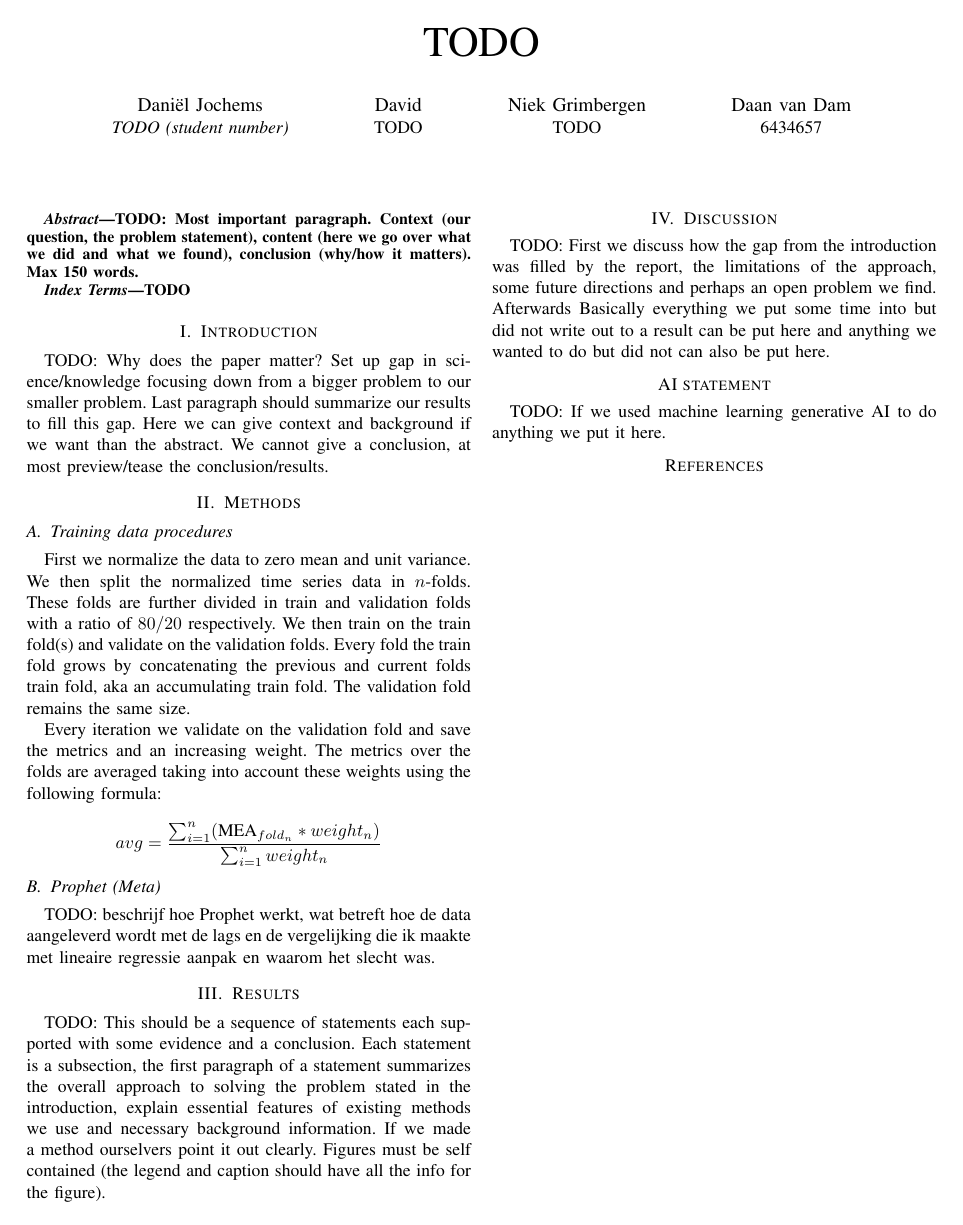
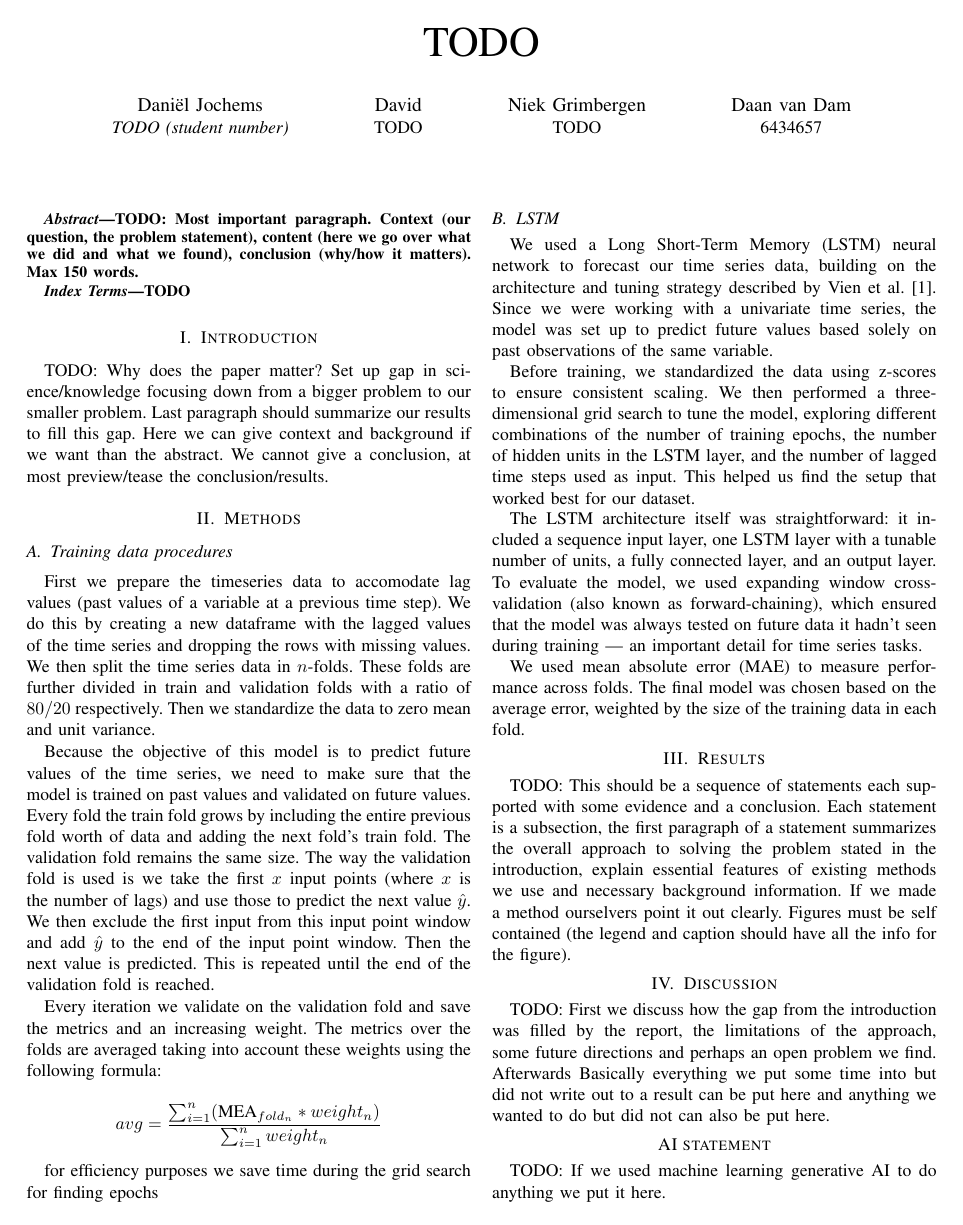
Before and after one commit to DanielvanDamme/DL25-Groep-DDDN, a LaTeX problem sheet (assignment 1/verslag/IEEE-conference-template-062824/IEEE-conference-template-062824.tex): the whole page before the commit and page 1 of 2 after it. Compiled offline with pdfLaTeX; a missing font is replaced by an installed copy or a similar font; a LaTeX package or settings file that is missing is left out.

Commit message:
Added recursive validation fold approach

```diff
--- a/assignment 1/verslag/IEEE-conference-template-062824/IEEE-conference-template-062824.tex
+++ b/assignment 1/verslag/IEEE-conference-template-062824/IEEE-conference-template-062824.tex
@@ -49,17 +49,24 @@ most preview/tease the conclusion/results.
 % with the number of folds and finds empirically what is best then please replace the 'n' here with
 % that number or put at the end we selected 'n = 5' or something.
 
-% Daan: To predict 200 time points into the future for every model for prophet:
-% https://stackoverflow.com/questions/64822488/how-to-use-prophets-make-future-dataframe-with-multiple-regressors
-% I recommend we do not do this, so let's just do it for LTSM or the best model.
-
 \section{Methods}
 \subsection{Training data procedures}
-First we normalize the data to zero mean and unit variance. We then split the normalized time
-series data in $n$-folds. These folds are further divided in train and validation folds with a
-ratio of $80/20$ respectively. We then train on the train fold(s) and validate on the validation
-folds. Every fold the train fold grows by concatenating the previous and current folds train fold,
-aka an accumulating train fold. The validation fold remains the same size.
+First we prepare the timeseries data to accomodate lag values (past values of a variable at a
+previous time step). We do this by creating a new dataframe with the lagged values of the time series
+and dropping the rows with missing values. We then split the time series data in $n$-folds. These folds
+are further divided in train and validation folds with a ratio of $80/20$ respectively. Then we standardize
+the data to zero mean and unit variance.
+
+Because the objective of this model is to predict future values of the time series, we need to
+make sure that the model is trained on past values and validated on future values. Every fold the
+train fold grows by including the entire previous fold worth of data and adding the next fold's train fold.
+The validation fold remains the same size. The way the validation fold is used is we take the first $x$
+input points (where $x$ is the number of lags) and use those to predict the next value $\hat{y}$. We then
+exclude the first input from this input point window and add $\hat{y}$ to the end of the input point window.
+Then the next value is predicted. This is repeated until the end of the validation fold is reached.
+
+
+
 
 % Daan: I used mean absolute error as a metric
 Every iteration we validate on the validation fold and save the metrics and an increasing weight.
@@ -68,10 +75,26 @@ formula:
 
 $$avg = \frac{\sum_{i=1}^{n}(\text{MEA}_{fold_n} * weight_n)}{\sum_{i=1}^n weight_n}$$
 
-% Train and test loss over epochs figuren.
-\subsection{Prophet (Meta)}
-TODO: beschrijf hoe Prophet werkt, wat betreft hoe de data aangeleverd wordt met de lags en de
-vergelijking die ik maakte met lineaire regressie aanpak en waarom het slecht was.
+for efficiency purposes we save time during the grid search for finding epochs
+
+\subsection{LSTM}
+We used a Long Short-Term Memory (LSTM) neural network to forecast our time series data, building on
+the architecture and tuning strategy described by Vien et al. [1]. Since we were working with a univariate
+time series, the model was set up to predict future values based solely on past observations of the same
+variable.
+
+Before training, we standardized the data using z-scores to ensure consistent scaling. We then performed
+a three-dimensional grid search to tune the model, exploring different combinations of the number of
+training epochs, the number of hidden units in the LSTM layer, and the number of lagged time steps used as
+input. This helped us find the setup that worked best for our dataset.
+
+The LSTM architecture itself was straightforward: it included a sequence input layer, one LSTM layer with
+a tunable number of units, a fully connected layer, and an output layer. To evaluate the model, we used
+expanding window cross-validation (also known as forward-chaining), which ensured that the model was
+always tested on future data it hadn’t seen during training — an important detail for time series tasks.
+
+We used mean absolute error (MAE) to measure performance across folds. The final model was chosen based
+on the average error, weighted by the size of the training data in each fold.
 
 \section{Results}
 TODO: This should be a sequence of statements each supported with some evidence and a conclusion.
```
